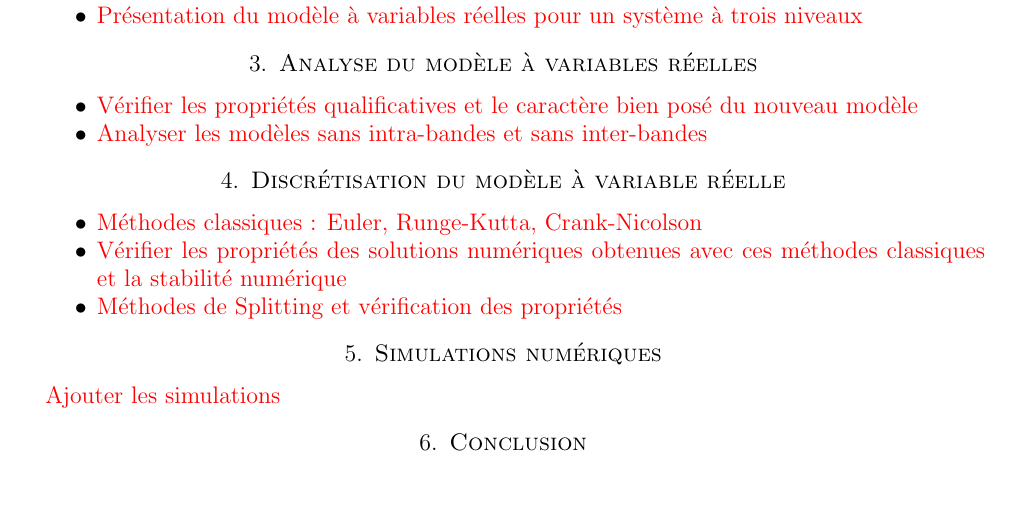
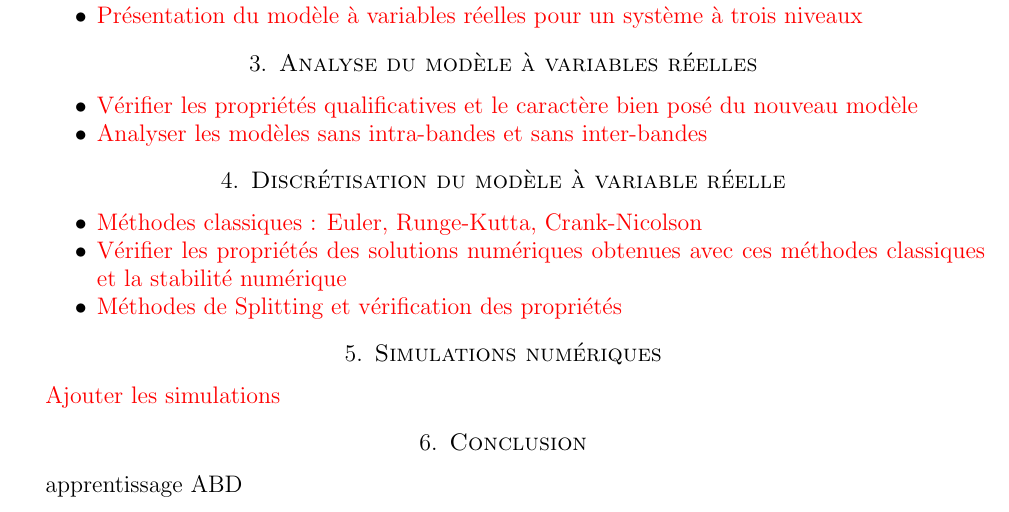
Before and after one commit to kolekeita/Project_article_Okaingny, a LaTeX paper (Draft.tex): part of the page, cut so that both start at the same text. Compiled offline with pdfLaTeX.

Commit message:
modification
j'ai ecrit apprentissage ABD

```diff
--- a/Draft.tex
+++ b/Draft.tex
@@ -76,4 +76,5 @@ Abstract:
 
 
 \section{Conclusion}
+apprentissage ABD
 \end{document}
```
Also changed, not shown: Draft.bbl (added), Draft.pdf, 3 other files.
